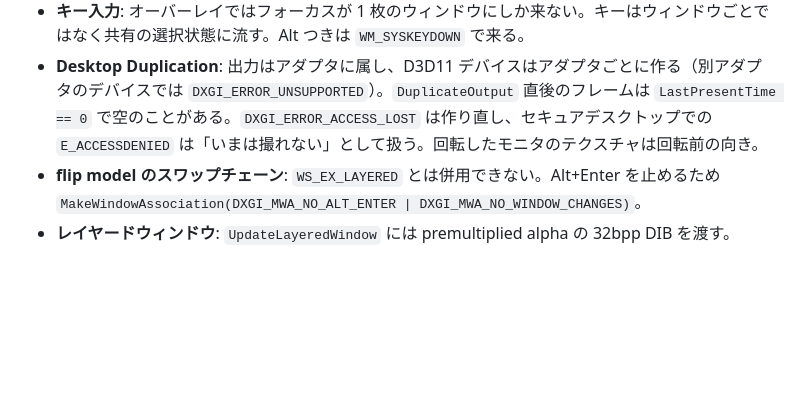
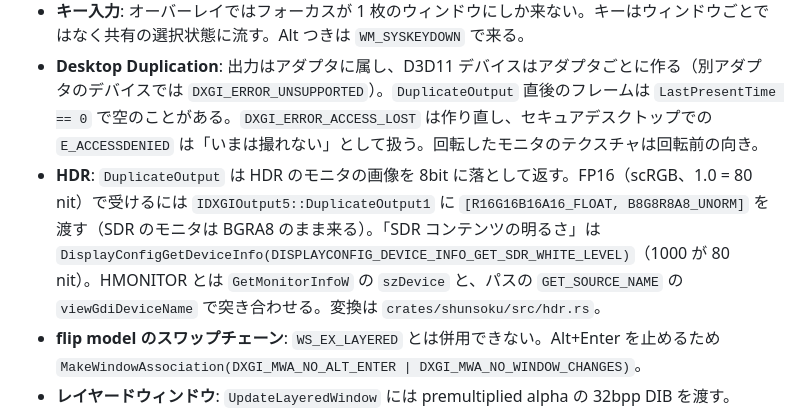
Before and after one commit to wchoco/shunsoku, a Markdown page: docs/agents/windows-dev.md, the part around the change. Drawn GitHub-style; blank space fills up the shorter version.

Commit message:
docs: HDR の取得と SDR コンテンツの明るさの読み方を windows-dev.md に足す

```diff
--- a/docs/agents/windows-dev.md
+++ b/docs/agents/windows-dev.md
@@ -49,6 +49,7 @@ scripts/win-screenshot.sh <out.png> [x y width height]   # 範囲は仮想スク
 - **モニタをまたぐドラッグ**: 始めたウィンドウで `SetCapture` し、client 座標はそのウィンドウの原点で screen 座標に直す。
 - **キー入力**: オーバーレイではフォーカスが 1 枚のウィンドウにしか来ない。キーはウィンドウごとではなく共有の選択状態に流す。Alt つきは `WM_SYSKEYDOWN` で来る。
 - **Desktop Duplication**: 出力はアダプタに属し、D3D11 デバイスはアダプタごとに作る（別アダプタのデバイスでは `DXGI_ERROR_UNSUPPORTED`）。`DuplicateOutput` 直後のフレームは `LastPresentTime == 0` で空のことがある。`DXGI_ERROR_ACCESS_LOST` は作り直し、セキュアデスクトップでの `E_ACCESSDENIED` は「いまは撮れない」として扱う。回転したモニタのテクスチャは回転前の向き。
+- **HDR**: `DuplicateOutput` は HDR のモニタの画像を 8bit に落として返す。FP16（scRGB、1.0 = 80 nit）で受けるには `IDXGIOutput5::DuplicateOutput1` に `[R16G16B16A16_FLOAT, B8G8R8A8_UNORM]` を渡す（SDR のモニタは BGRA8 のまま来る）。「SDR コンテンツの明るさ」は `DisplayConfigGetDeviceInfo(DISPLAYCONFIG_DEVICE_INFO_GET_SDR_WHITE_LEVEL)`（1000 が 80 nit）。HMONITOR とは `GetMonitorInfoW` の `szDevice` と、パスの `GET_SOURCE_NAME` の `viewGdiDeviceName` で突き合わせる。変換は `crates/shunsoku/src/hdr.rs`。
 - **flip model のスワップチェーン**: `WS_EX_LAYERED` とは併用できない。Alt+Enter を止めるため `MakeWindowAssociation(DXGI_MWA_NO_ALT_ENTER | DXGI_MWA_NO_WINDOW_CHANGES)`。
 - **レイヤードウィンドウ**: `UpdateLayeredWindow` には premultiplied alpha の 32bpp DIB を渡す。alpha 0 の画素はクリックが下に抜ける。
 - **DPI（PMv2）**: manifest で設定済み（`crates/shunsoku/build.rs`）。`SetProcessDpiAwarenessContext` のエラーは無視してよい。スクラップは `WM_DPICHANGED` で提案された矩形を当てず、新しい DPI を core の `ScrapModel::set_dpi` に渡す（大きさは設定の `dpi_scaling` で決まる）。`WM_DPICHANGED` はウィンドウを動かしている間（App を借りている間）に届くので、自分に `PostMessageW` で送り直してから扱う。
```
